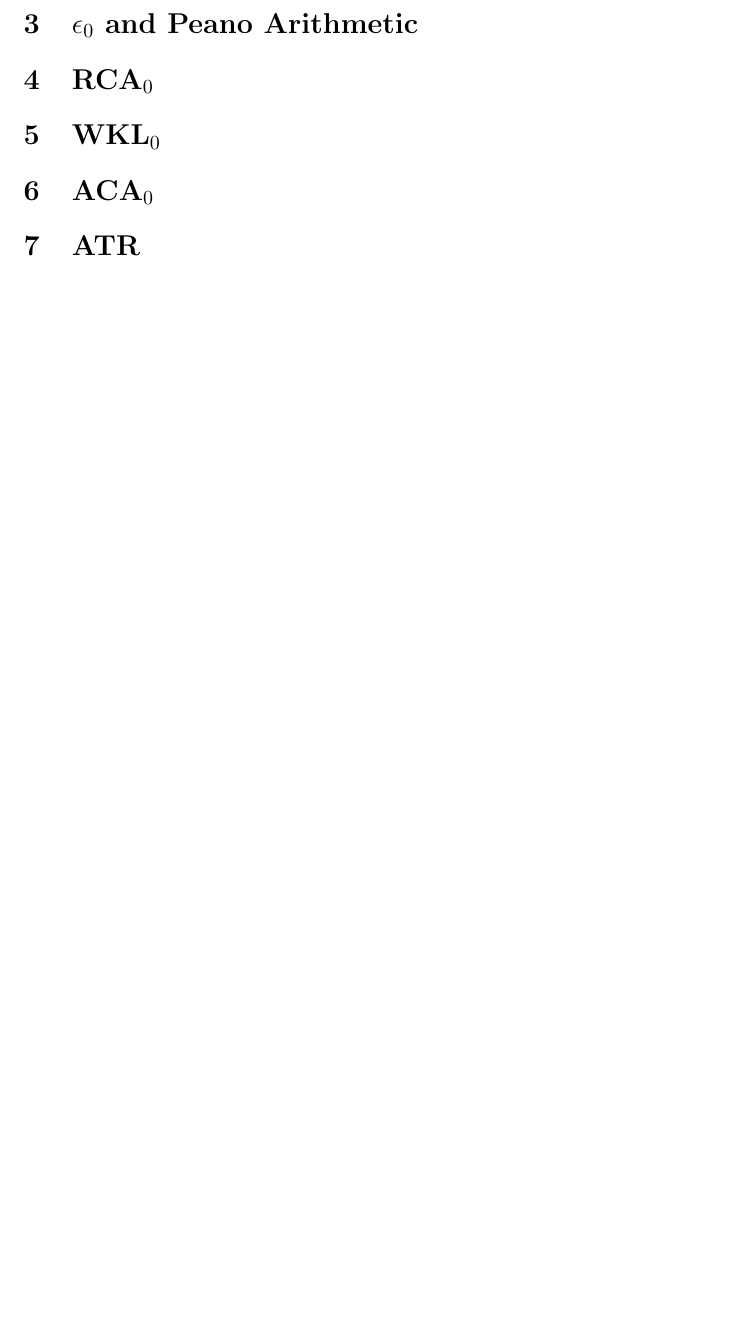
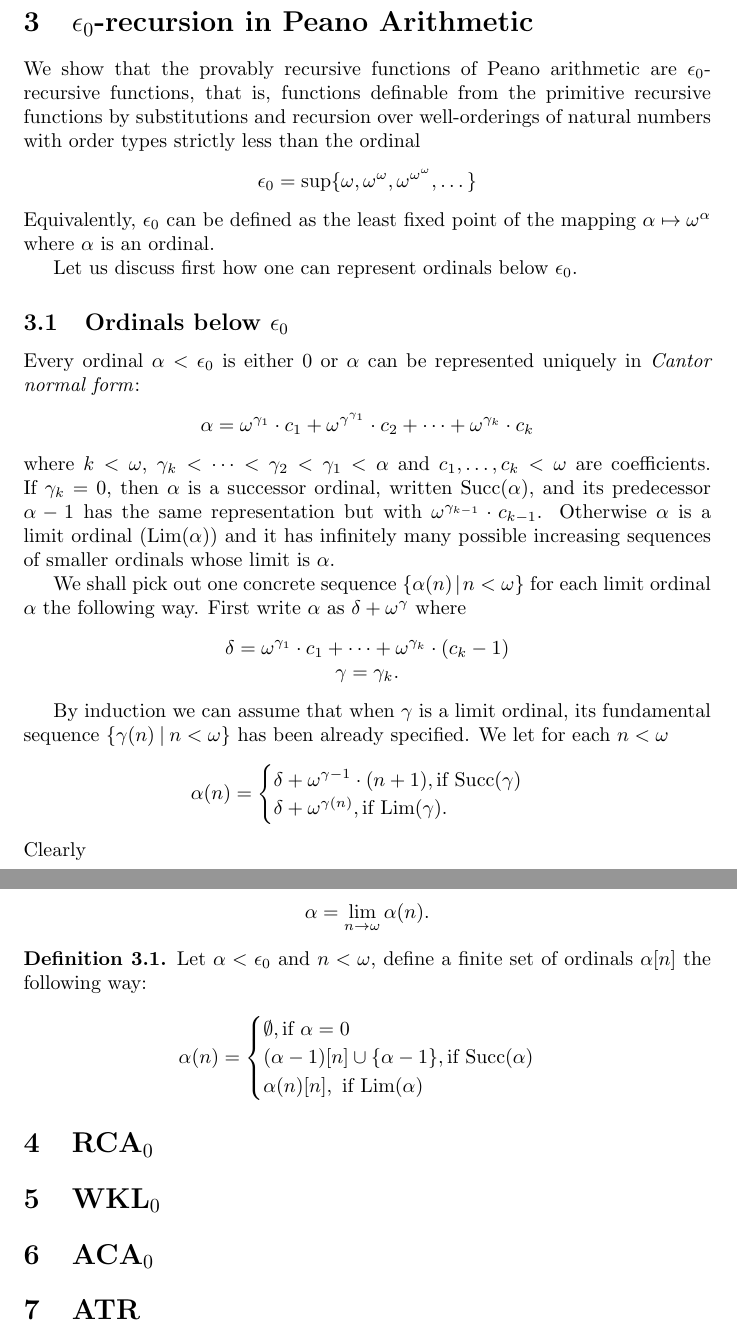
Before and after one commit to DanielRrr/proof-theory, a LaTeX document (Text.tex): part of page 17 of 17 before the commit and two parts of pages 17 and 18 of 18 after it, the two joined at a grey line, cut so that both start at the same text, the shorter picture padded with empty space. Compiled offline with pdfLaTeX.

Commit message:
ordinals below epsilon_0 (WIP)

```diff
--- a/Text.tex
+++ b/Text.tex
@@ -961,4 +961,3 @@ a primitive recursive function satisfying $f \models \Gamma$.
 \end{enumerate}
 \end{proof}
 
-\section{$\epsilon_0$ and Peano Arithmetic}
@@ -965,3 +990,60 @@ a primitive recursive function satisfying $f \models \Gamma$.
+\section{$\epsilon_0$-recursion in Peano Arithmetic}
+
+We show that the provably recursive functions of Peano arithmetic are $\epsilon_0$-recursive functions, that is,
+functions definable from the primitive recursive functions by substitutions and recursion over well-orderings
+of natural numbers with order types strictly less than the ordinal
+\begin{center}
+  $\epsilon_0 = \sup \{ \omega, \omega^{\omega}, \omega^{\omega^{\omega}}, \dots \}$
+\end{center}
+Equivalently, $\epsilon_0$ can be defined as the least fixed point of the mapping $\alpha \mapsto \omega^{\alpha}$
+where $\alpha$ is an ordinal.
+
+Let us discuss first how one can represent ordinals below $\epsilon_0$.
+
+\subsection{Ordinals below $\epsilon_0$}
+
+Every ordinal $\alpha < \epsilon_0$ is either $0$ or $\alpha$ can be represented uniquely in \emph{Cantor normal form}:
+\begin{center}
+  $\alpha = \omega^{\gamma_1} \cdot c_1 + \omega^{\gamma^{\gamma_1}} \cdot c_2 + \dots + \omega^{\gamma_k} \cdot c_k$
+\end{center}
+where $k < \omega$, $\gamma_k < \dots < \gamma_2 < \gamma_1 < \alpha$ and $c_1, \dots, c_k < \omega$ are coefficients.
+If $\gamma_k = 0$, then $\alpha$ is a successor ordinal, written $\operatorname{Succ}(\alpha)$,
+and its predecessor $\alpha - 1$ has the same representation but with $\omega^{\gamma_{k - 1}} \cdot c_{k - 1}$.
+Otherwise $\alpha$ is a limit ordinal ($\operatorname{Lim}(\alpha)$) and it has infinitely many possible
+increasing sequences of smaller ordinals whose limit is $\alpha$.
+
+We shall pick out one concrete sequence $\{ \alpha(n) \: | \: n < \omega \}$ for each limit ordinal $\alpha$ the following way.
+First write $\alpha$ as $\delta + \omega^{\gamma}$ where
+\begin{center}
+  $\delta = \omega^{\gamma_1} \cdot c_1 + \dots + \omega^{\gamma_k} \cdot (c_k - 1)$
+
+  $\gamma = \gamma_k$.
+\end{center}
+
+By induction we can assume that when $\gamma$ is a limit ordinal, its fundamental sequence
+$\{ \gamma(n) \: | \: n < \omega \}$ has been already specified. We let for each $n < \omega$
+\begin{center}
+  $\alpha(n) = \begin{cases}
+    \delta + \omega^{\gamma - 1} \cdot (n + 1), \text{if $\operatorname{Succ}(\gamma)$} \\
+    \delta + \omega^{\gamma(n)}, \text{if $\operatorname{Lim}(\gamma)$}.
+  \end{cases}$
+\end{center}
+Clearly
+\begin{center}
+  $\alpha = \lim \limits_{n \to \omega} \alpha(n)$.
+\end{center}
+
+\begin{definition}
+  Let $\alpha < \epsilon_0$ and $n < \omega$, define a finite set of ordinals $\alpha[n]$ the following way:
+
+  \begin{center}
+    $\alpha(n) = \begin{cases}
+      \emptyset, \text{if $\alpha = 0 $} \\
+      (\alpha - 1)[n] \cup \{ \alpha - 1 \}, \text{if $\operatorname{Succ}(\alpha)$} \\
+      \alpha(n)[n], \text{ if $\operatorname{Lim}(\alpha)$}
+    \end{cases}$
+  \end{center}
+\end{definition}
 
 \section{${\bf RCA}_0$}
 
```
Also changed, not shown: Text.pdf, Text.tex (26 more changed lines).
